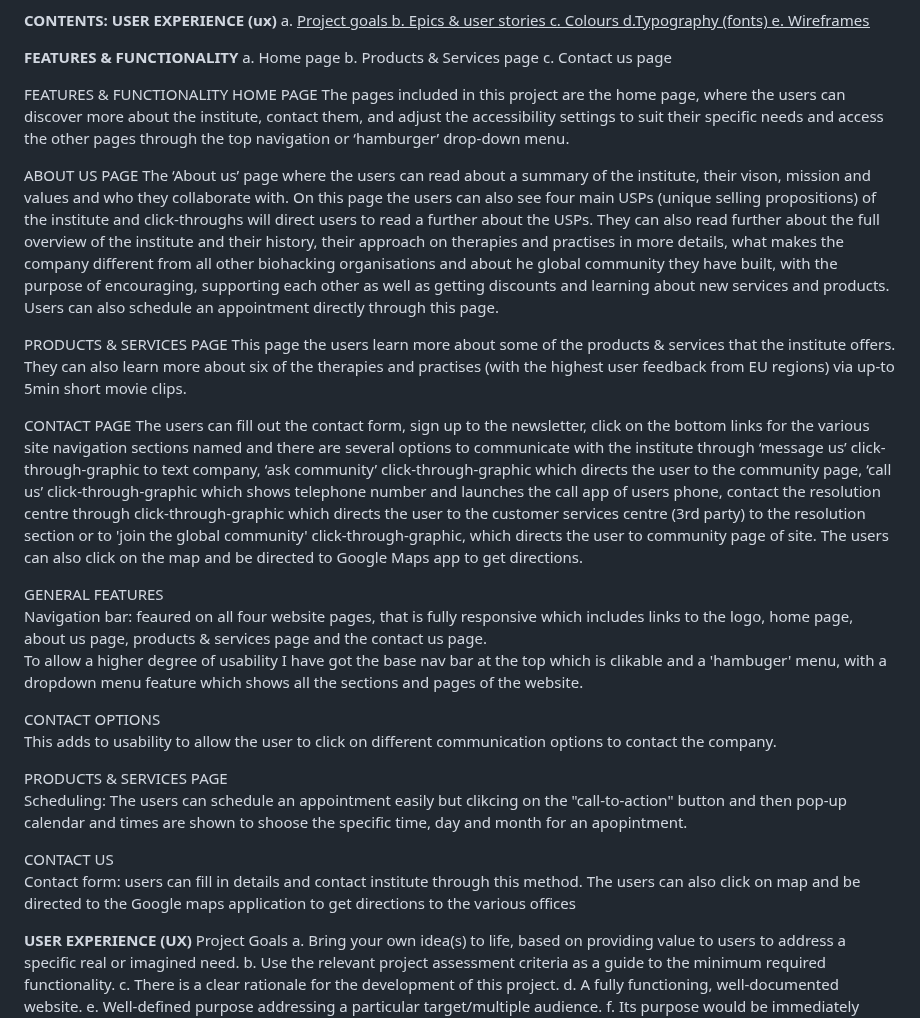
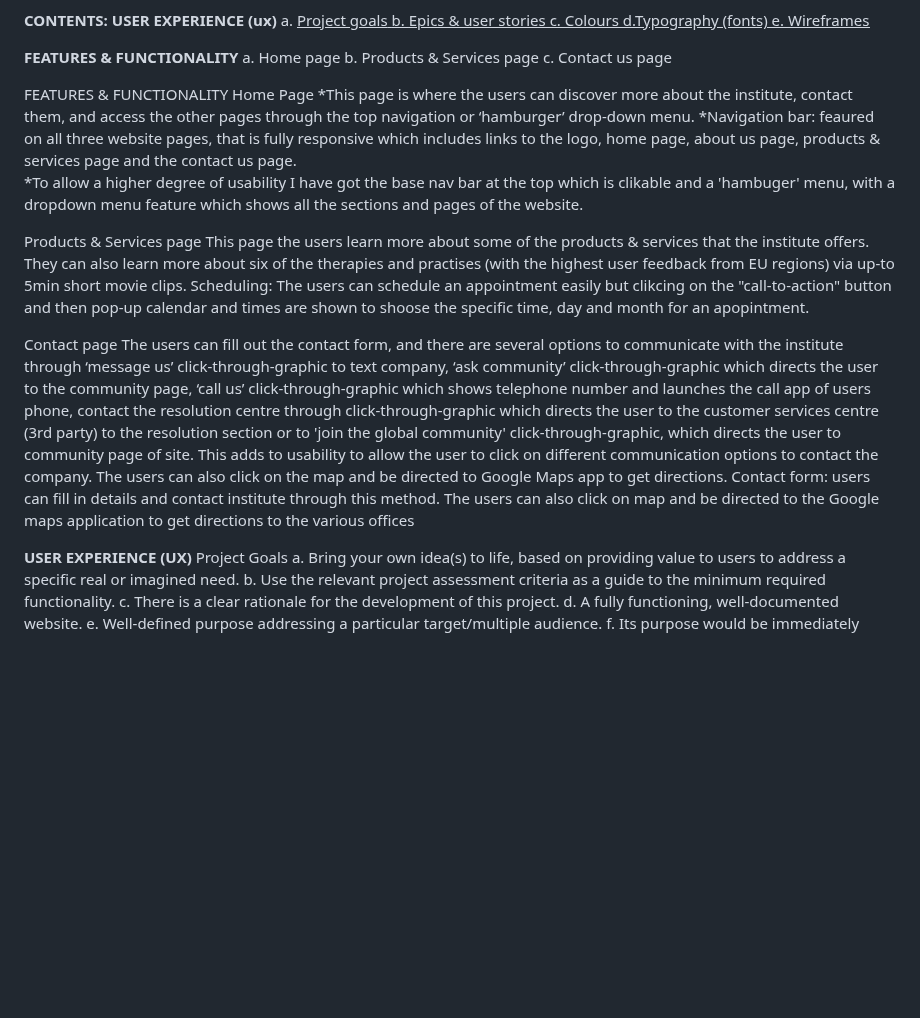
Before and after one commit to nw-0712/Project1-nw, a Markdown page: README.md, the part around the change. GitHub-like rendering; blank space fills up the shorter version.

```diff
--- a/README.md
+++ b/README.md
@@ -23,35 +23,21 @@ b. Products & Services page</br>
 c. Contact us page</br>
 
 FEATURES & FUNCTIONALITY</BR>
-HOME PAGE</br>
-The pages included in this project are the home page, where the users can discover more about the institute, contact them, and adjust the accessibility settings to suit their specific needs and access the other pages through the top navigation or ‘hamburger’ drop-down menu.
+Home Page</br>
+*This page is where the users can discover more about the institute, contact them, and access the other pages through the top navigation or ‘hamburger’ drop-down menu.
+*Navigation bar: feaured on all three website pages, that is fully responsive which includes links to the logo, home page, about us page, products & services page and the contact us page.<br>
+*To allow a higher degree of usability I have got the base nav bar at the top which is clikable and a 'hambuger' menu, with a dropdown menu feature which shows all the sections and pages of the website.
 
-ABOUT US PAGE</br>
-The ‘About us’ page where the users can read about a summary of the institute, their vison, mission and values and who they collaborate with. On this page the users can also see four main USPs (unique selling propositions) of the institute and click-throughs will direct users to  read a further about the USPs.
-They can also read further about the full overview of the institute and their history, their approach on therapies and practises in more details, what makes the company different from all other biohacking organisations and about he global community they have built, with the purpose of encouraging, supporting each other as well as getting discounts and learning about new services and products.
-Users can also schedule an appointment directly through this page.
-
-PRODUCTS & SERVICES PAGE</br>
+Products & Services page</br>
 This page the users learn more about some of the products & services that the institute offers. They can also learn more about six of the therapies and practises (with the highest user feedback from EU regions) via up-to 5min short movie clips.
-
-CONTACT PAGE</br>
-The users can fill out the contact form, sign up to the newsletter, click on the bottom links for the various site navigation sections named and there are several options to communicate with the institute through ‘message us’ click-through-graphic to text company, ‘ask community’ click-through-graphic which directs the user to the community page, ‘call us’ click-through-graphic which shows telephone number and launches the call app of users phone, contact the resolution centre through click-through-graphic which directs the user to the customer services centre (3rd party) to the resolution section or to 'join the global community' click-through-graphic, which directs the user to community page of site.
-The users can also click on the map and be directed to Google Maps app to get directions.
-
-GENERAL FEATURES<br>
-Navigation bar: feaured on all four website pages, that is fully responsive which includes links to the logo, home page, about us page, products & services page and the contact us page.<br>
-To allow a higher degree of usability I have got the base nav bar at the top which is clikable and a 'hambuger' menu, with a dropdown menu feature which shows all the sections and pages of the website.
-
-CONTACT OPTIONS<br>
-This adds to usability to allow the user to click on different communication options to contact the company.
-
-PRODUCTS & SERVICES PAGE<br>
 Scheduling: The users can schedule an appointment easily but clikcing on the "call-to-action" button and then pop-up calendar and times are shown to shoose the specific time, day and month for an apopintment.
 
-CONTACT US<br>
+Contact page</br>
+The users can fill out the contact form, and there are several options to communicate with the institute through ‘message us’ click-through-graphic to text company, ‘ask community’ click-through-graphic which directs the user to the community page, ‘call us’ click-through-graphic which shows telephone number and launches the call app of users phone, contact the resolution centre through click-through-graphic which directs the user to the customer services centre (3rd party) to the resolution section or to 'join the global community' click-through-graphic, which directs the user to community page of site.
+This adds to usability to allow the user to click on different communication options to contact the company.
+The users can also click on the map and be directed to Google Maps app to get directions.
 Contact form: users can fill in details and contact institute through this method.
 The users can also click on map and be directed to the Google maps application to get directions to the various offices
-
 
 **USER EXPERIENCE (UX)**</br>
 Project Goals</br>
```
